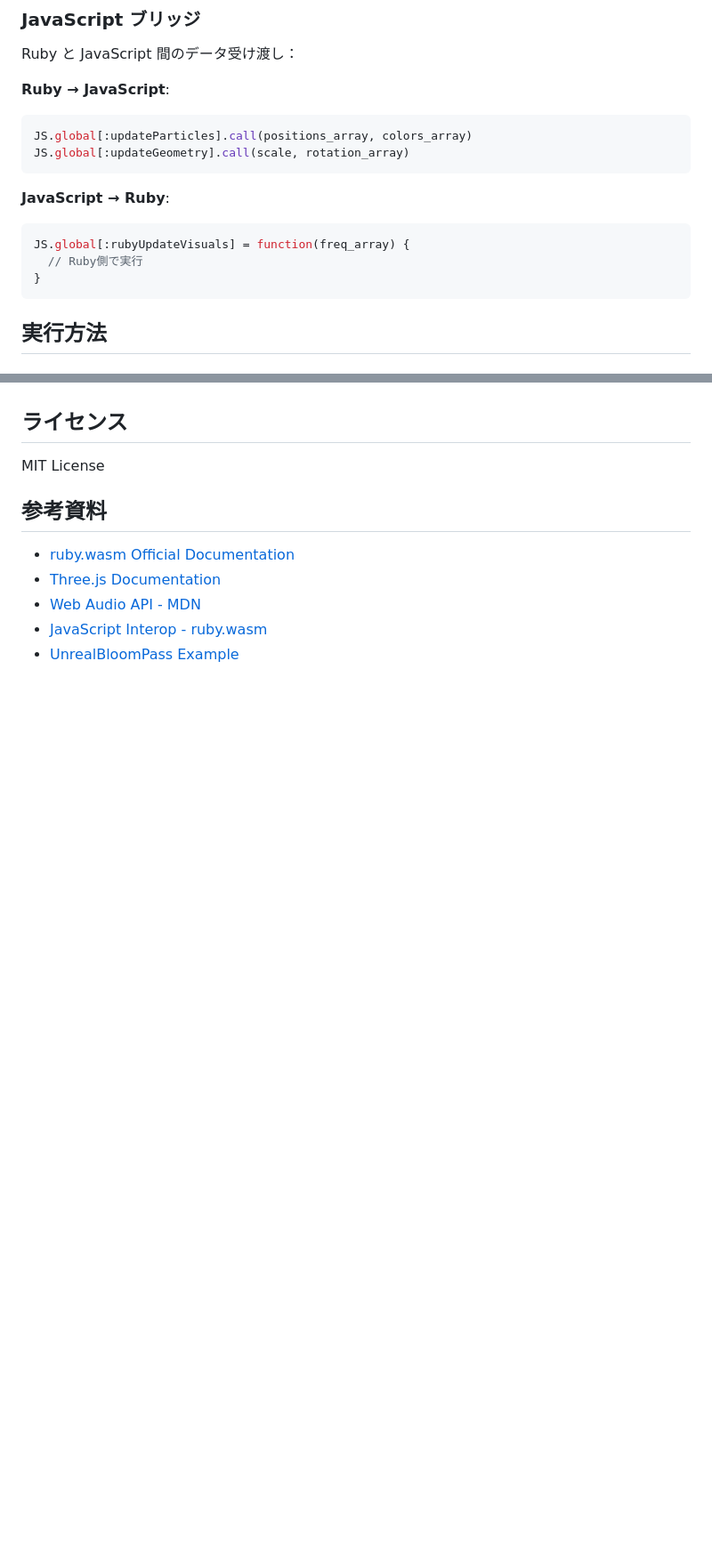
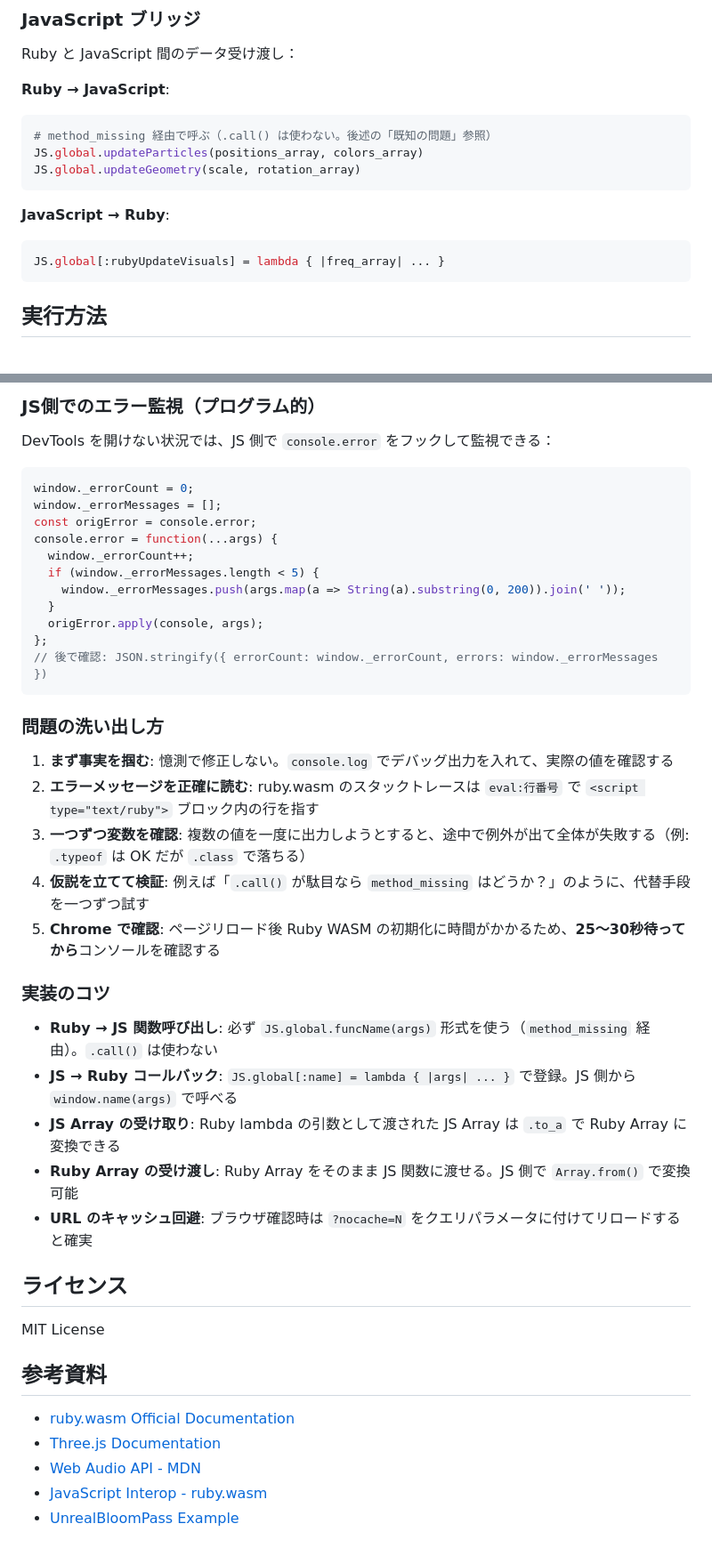
Before and after one commit to bash0C7/ruby_sound_visualizer, a Markdown page: CLAUDE.md, 2 parts joined by grey strips. Shown at 89% size. GitHub-like rendering; blank space fills up the shorter version.

````diff
--- a/CLAUDE.md
+++ b/CLAUDE.md
@@ -171,15 +171,14 @@ Ruby と JavaScript 間のデータ受け渡し：
 
 **Ruby → JavaScript**:
 ```ruby
-JS.global[:updateParticles].call(positions_array, colors_array)
-JS.global[:updateGeometry].call(scale, rotation_array)
+# method_missing 経由で呼ぶ（.call() は使わない。後述の「既知の問題」参照）
+JS.global.updateParticles(positions_array, colors_array)
+JS.global.updateGeometry(scale, rotation_array)
 ```
 
 **JavaScript → Ruby**:
-```javascript
-JS.global[:rubyUpdateVisuals] = function(freq_array) {
-  // Ruby側で実行
-}
+```ruby
+JS.global[:rubyUpdateVisuals] = lambda { |freq_array| ... }
 ```
 
 ## 実行方法
@@ -360,3 +413,37 @@ JS.global[:rubyCallback] = lambda { |data| ... }
+### JS側でのエラー監視（プログラム的）
+
+DevTools を開けない状況では、JS 側で `console.error` をフックして監視できる：
+
+```javascript
+window._errorCount = 0;
+window._errorMessages = [];
+const origError = console.error;
+console.error = function(...args) {
+  window._errorCount++;
+  if (window._errorMessages.length < 5) {
+    window._errorMessages.push(args.map(a => String(a).substring(0, 200)).join(' '));
+  }
+  origError.apply(console, args);
+};
+// 後で確認: JSON.stringify({ errorCount: window._errorCount, errors: window._errorMessages })
+```
+
+### 問題の洗い出し方
+
+1. **まず事実を掴む**: 憶測で修正しない。`console.log` でデバッグ出力を入れて、実際の値を確認する
+2. **エラーメッセージを正確に読む**: ruby.wasm のスタックトレースは `eval:行番号` で `<script type="text/ruby">` ブロック内の行を指す
+3. **一つずつ変数を確認**: 複数の値を一度に出力しようとすると、途中で例外が出て全体が失敗する（例: `.typeof` は OK だが `.class` で落ちる）
+4. **仮説を立てて検証**: 例えば「`.call()` が駄目なら `method_missing` はどうか？」のように、代替手段を一つずつ試す
+5. **Chrome で確認**: ページリロード後 Ruby WASM の初期化に時間がかかるため、**25〜30秒待ってから**コンソールを確認する
+
+### 実装のコツ
+
+- **Ruby → JS 関数呼び出し**: 必ず `JS.global.funcName(args)` 形式を使う（`method_missing` 経由）。`.call()` は使わない
+- **JS → Ruby コールバック**: `JS.global[:name] = lambda { |args| ... }` で登録。JS 側から `window.name(args)` で呼べる
+- **JS Array の受け取り**: Ruby lambda の引数として渡された JS Array は `.to_a` で Ruby Array に変換できる
+- **Ruby Array の受け渡し**: Ruby Array をそのまま JS 関数に渡せる。JS 側で `Array.from()` で変換可能
+- **URL のキャッシュ回避**: ブラウザ確認時は `?nocache=N` をクエリパラメータに付けてリロードすると確実
+
 ## ライセンス
 
 MIT License
````
Also changed, not shown: other parts of CLAUDE.md (+54 -0 lines).
